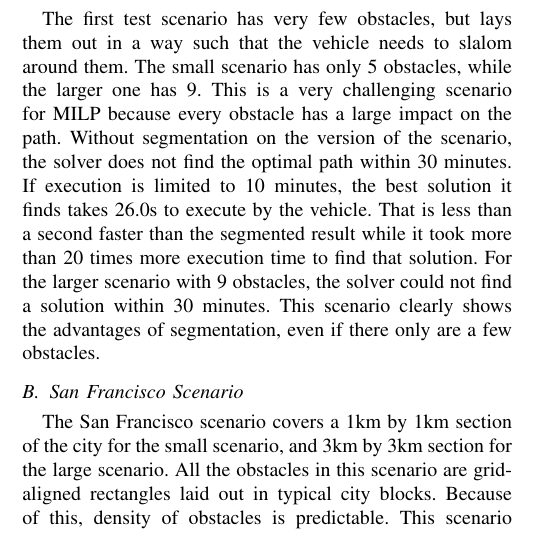
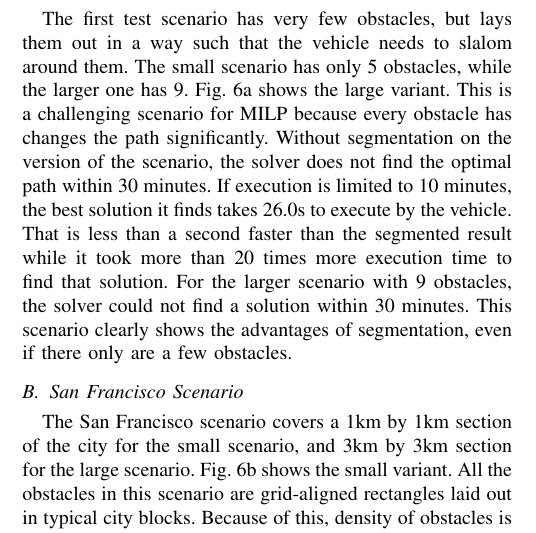
Before and after one commit to jdewaen/PathPlanner, a LaTeX paper (report/paper/report.tex, which reads report/paper/result.tex): part of one column of page 5 of 6, cut so that both start at the same text. Compiled offline with pdfLaTeX.

Commit message:
small tweaks

```diff
--- a/report/paper/result.tex
+++ b/report/paper/result.tex
@@ -40,10 +40,10 @@ Leuven Large & 18876 & 3km x 3km & 3041m & 61 & 18.14s & 83.69s & 687s & 217.6s
 We test out algorithm in several different scenarios. Each scenario was tested with two different problem sizes. Theta* is executed with a grid size of 2m and each time step has a duration of 200ms. All tests were executed on an Intel Core i5-4690k running at 4.4GHz with 16GB of 1600MHz DDR3 memory. The reported times are averages of 5 runs. The machine runs on Windows 10 using version 12.6 of IBM CPLEX. Fig. \ref{fig:scenarios} shows these scenarios visually. Fig. \ref{table:results} shows a table with detailed information about the scenarios and execution times.
 
 \subsection{Up/Down Scenario}
-The first test scenario has very few obstacles, but lays them out in a way such that the vehicle needs to slalom around them. The small scenario has only 5 obstacles, while the larger one has 9. This is a very challenging scenario for MILP because every obstacle has a large impact on the path. Without segmentation on the version of the scenario, the solver does not find the optimal path within 30 minutes. If execution is limited to 10 minutes, the best solution it finds takes 26.0s to execute by the vehicle. That is less than a second faster than the segmented result while it took more than 20 times more execution time to find that solution. For the larger scenario with 9 obstacles, the solver could not find a solution within 30 minutes. This scenario clearly shows the advantages of segmentation, even if there only are a few obstacles.
+The first test scenario has very few obstacles, but lays them out in a way such that the vehicle needs to slalom around them. The small scenario has only 5 obstacles, while the larger one has 9. Fig. \ref{fig:scen-updown} shows the large variant. This is a challenging scenario for MILP because every obstacle has changes the path significantly. Without segmentation on the version of the scenario, the solver does not find the optimal path within 30 minutes. If execution is limited to 10 minutes, the best solution it finds takes 26.0s to execute by the vehicle. That is less than a second faster than the segmented result while it took more than 20 times more execution time to find that solution. For the larger scenario with 9 obstacles, the solver could not find a solution within 30 minutes. This scenario clearly shows the advantages of segmentation, even if there only are a few obstacles.
 
 \subsection{San Francisco Scenario}
-The San Francisco scenario covers a 1km by 1km section of the city for the small scenario, and 3km by 3km section for the large scenario. All the obstacles in this scenario are grid-aligned rectangles laid out in typical city blocks. Because of this, density of obstacles is predictable. This scenario showcases that the algorithm can scale to realistic scenarios with much more obstacles than is typically possible with a MIP approach.
+The San Francisco scenario covers a 1km by 1km section of the city for the small scenario, and 3km by 3km section for the large scenario. Fig. \ref{fig:scen-sf} shows the small variant. All the obstacles in this scenario are grid-aligned rectangles laid out in typical city blocks. Because of this, density of obstacles is predictable. This scenario showcases that the algorithm can scale to realistic scenarios with much more obstacles than is typically possible with a MIP approach.
 
 \subsection{Leuven Scenario}
 The Leuven scenario also covers both a 1km by 1km and 3km by 3km section, this time of the Belgian city of Leuven. This is an old city with a very irregular layout. The dataset, provided by the local government\footnote{\url{https://overheid.vlaanderen.be/producten-diensten/basiskaart-vlaanderen-grb}}, also contains full polygons instead of the grid-aligned rectangles of the San Francisco dataset. While most buildings in the city are low enough so a UAV could fly over, it presents a very difficult test case for the path planning algorithm. The density of obstacles varies greatly and is much higher than in the San Francisco dataset across the board. The algorithm does slow down compared to the San Francisco dataset, but still runs in an acceptable amount of time. As visible in Fig. \ref{fig:scen-leuven}, there are many obstacles clustered close to each other, with many edges being completely redundant. For a real application, a small amount of preprocessing of the map data should be able to significantly reduce both the amount of obstacles as the amount of edges.
```
Also changed, not shown: report/paper/paper.pdf, 2 other files.
